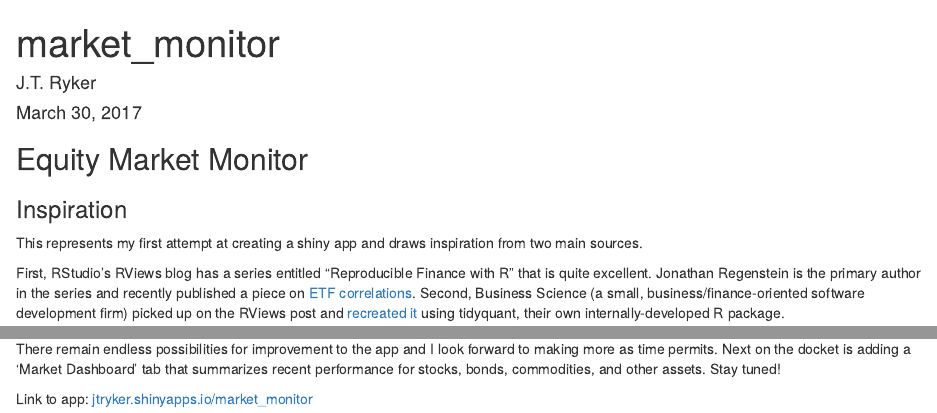
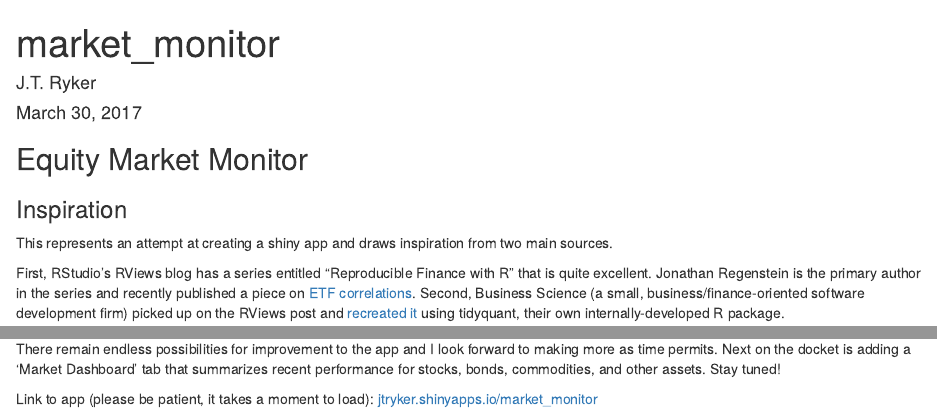
Before and after one commit to bitofsquid/shiny_app, an R Markdown document (README.rmd): the page in a window 1100 px wide, from its top, and a second part further down, joined at a grey line. Rendered offline with R 4.5, knitr and Pandoc, with nearby package versions.

Commit message:
Update README.rmd

```diff
--- a/README.rmd
+++ b/README.rmd
@@ -12,7 +12,7 @@ knitr::opts_chunk$set(echo = TRUE)
 ## Equity Market Monitor
 
 ### Inspiration
-This represents my first attempt at creating a shiny app and draws inspiration from two main sources.
+This represents an attempt at creating a shiny app and draws inspiration from two main sources.
 
 First, RStudio's RViews blog has a series entitled "Reproducible Finance with R" that is quite excellent. Jonathan Regenstein is the primary author in the series and recently published a piece on [ETF correlations](https://www.rstudio.com/rviews/2017/01/18/reproducible-finance-with-r-sector-correlations/). Second, Business Science (a small, business/finance-oriented software development firm) picked up on the RViews post and [recreated it](http://www.business-science.io/financial-analysis/2017/02/02/Recreating-RViews-Reproducible-Finance-Post.html) using tidyquant, their own internally-developed R package.
 
@@ -29,4 +29,4 @@ Two additional tabs were also added. The 'US Economic Data' tab presents popular
 There remain endless possibilities for improvement to the app and I look forward to making more as time permits. Next on the docket is adding a 'Market Dashboard' tab that summarizes recent performance for stocks, bonds, commodities, and other assets. Stay tuned!
 
 
-Link to app: [jtryker.shinyapps.io/market_monitor](jtryker.shinyapps.io/market_monitor)
+Link to app (please be patient, it takes a moment to load): [jtryker.shinyapps.io/market_monitor](jtryker.shinyapps.io/market_monitor)
```
